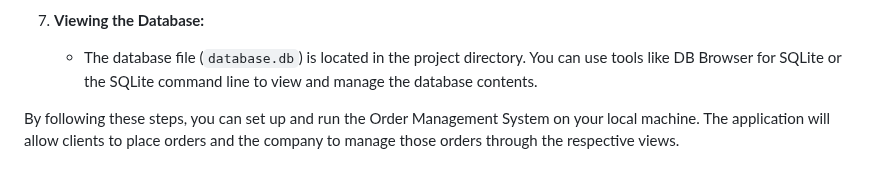
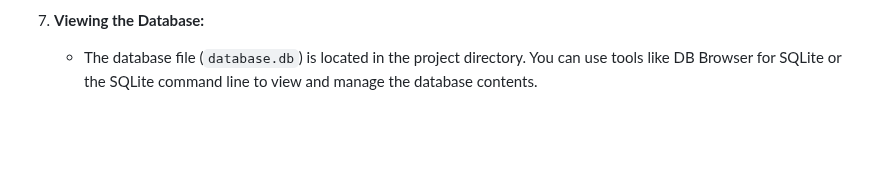
Before and after one commit to javierpentola/OrderManagementSystem, a Markdown page: README.md, the part around the change. Drawn GitHub-style; blank space fills up the shorter version.

```diff
--- a/README.md
+++ b/README.md
@@ -91,5 +91,3 @@ To use the project after downloading the code, follow these steps:
 
 7. **Viewing the Database:**
    - The database file (`database.db`) is located in the project directory. You can use tools like DB Browser for SQLite or the SQLite command line to view and manage the database contents.
-
-By following these steps, you can set up and run the Order Management System on your local machine. The application will allow clients to place orders and the company to manage those orders through the respective views.
```
